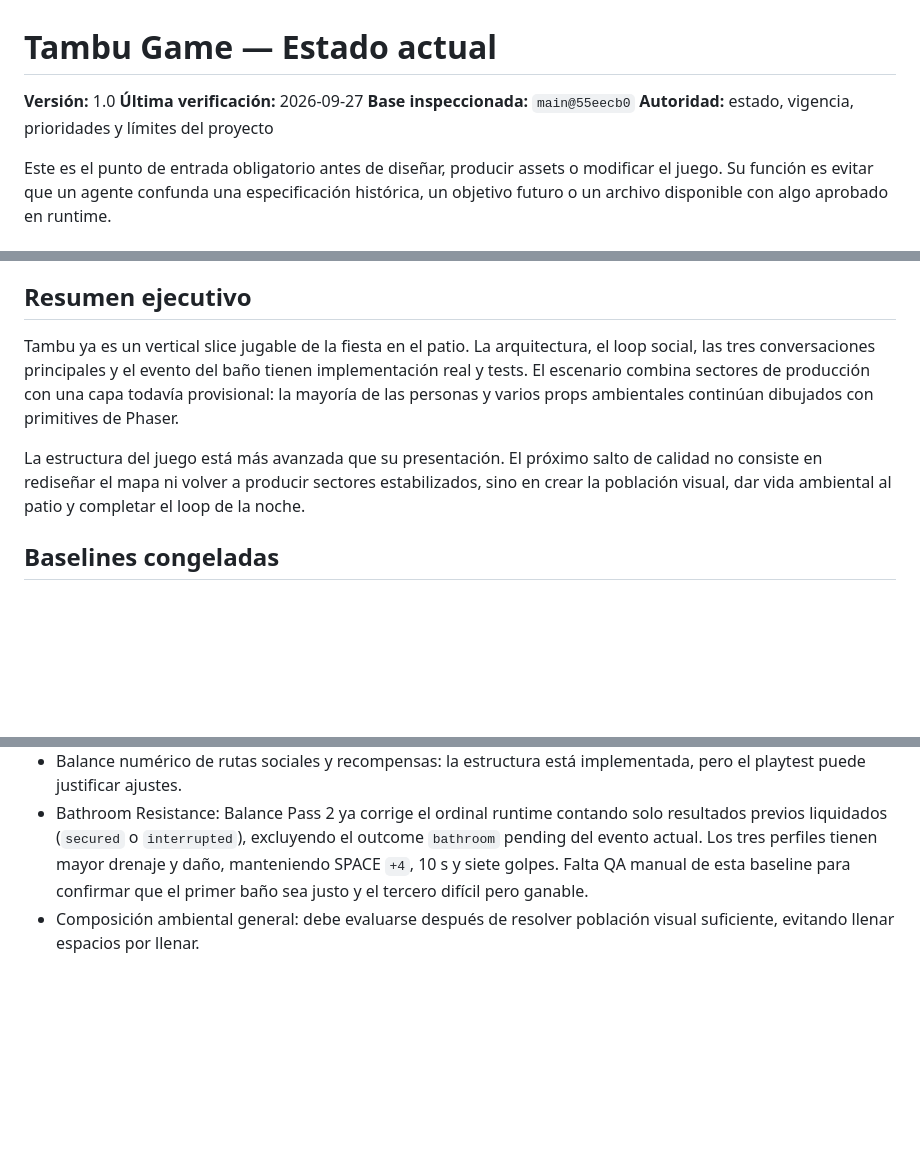
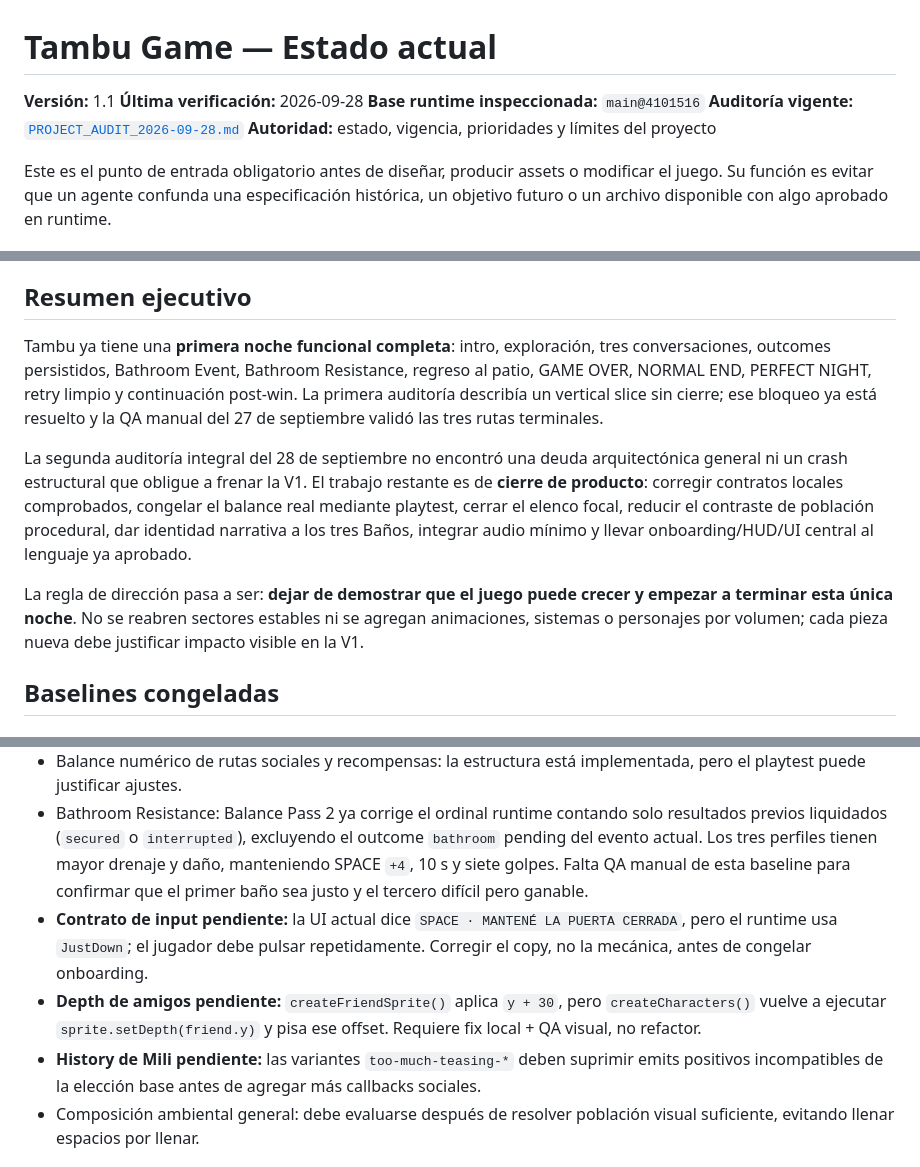
Before and after one commit to ezexgonzalez/tambu-game, a Markdown page: docs/CURRENT_STATE.md, 3 parts joined by grey strips. Drawn GitHub-style; blank space fills up the shorter version.

```diff
--- a/docs/CURRENT_STATE.md
+++ b/docs/CURRENT_STATE.md
@@ -1,8 +1,9 @@
 # Tambu Game — Estado actual
 
-**Versión:** 1.0
-**Última verificación:** 2026-09-27
-**Base inspeccionada:** `main@55eecb0`
+**Versión:** 1.1
+**Última verificación:** 2026-09-28
+**Base runtime inspeccionada:** `main@4101516`
+**Auditoría vigente:** [`PROJECT_AUDIT_2026-09-28.md`](./PROJECT_AUDIT_2026-09-28.md)
 **Autoridad:** estado, vigencia, prioridades y límites del proyecto
 
 Este es el punto de entrada obligatorio antes de diseñar, producir assets o modificar el juego. Su función es evitar que un agente confunda una especificación histórica, un objetivo futuro o un archivo disponible con algo aprobado en runtime.
@@ -18,9 +19,11 @@ Este es el punto de entrada obligatorio antes de diseñar, producir assets o mod
 
 ## Resumen ejecutivo
 
-Tambu ya es un vertical slice jugable de la fiesta en el patio. La arquitectura, el loop social, las tres conversaciones principales y el evento del baño tienen implementación real y tests. El escenario combina sectores de producción con una capa todavía provisional: la mayoría de las personas y varios props ambientales continúan dibujados con primitives de Phaser.
+Tambu ya tiene una **primera noche funcional completa**: intro, exploración, tres conversaciones, outcomes persistidos, Bathroom Event, Bathroom Resistance, regreso al patio, GAME OVER, NORMAL END, PERFECT NIGHT, retry limpio y continuación post-win. La primera auditoría describía un vertical slice sin cierre; ese bloqueo ya está resuelto y la QA manual del 27 de septiembre validó las tres rutas terminales.
 
-La estructura del juego está más avanzada que su presentación. El próximo salto de calidad no consiste en rediseñar el mapa ni volver a producir sectores estabilizados, sino en crear la población visual, dar vida ambiental al patio y completar el loop de la noche.
+La segunda auditoría integral del 28 de septiembre no encontró una deuda arquitectónica general ni un crash estructural que obligue a frenar la V1. El trabajo restante es de **cierre de producto**: corregir contratos locales comprobados, congelar el balance real mediante playtest, cerrar el elenco focal, reducir el contraste de población procedural, dar identidad narrativa a los tres Baños, integrar audio mínimo y llevar onboarding/HUD/UI central al lenguaje ya aprobado.
+
+La regla de dirección pasa a ser: **dejar de demostrar que el juego puede crecer y empezar a terminar esta única noche**. No se reabren sectores estables ni se agregan animaciones, sistemas o personajes por volumen; cada pieza nueva debe justificar impacto visible en la V1.
 
 ## Baselines congeladas
 
@@ -175,6 +179,9 @@ El hecho de que un archivo exista en `public/assets` no significa que esté apro
 - Retorno post-baño: rutas seguras temporales por personaje, retorno a facing down e idles normales/special idles validados manualmente.
 - Balance numérico de rutas sociales y recompensas: la estructura está implementada, pero el playtest puede justificar ajustes.
 - Bathroom Resistance: Balance Pass 2 ya corrige el ordinal runtime contando solo resultados previos liquidados (`secured` o `interrupted`), excluyendo el outcome `bathroom` pending del evento actual. Los tres perfiles tienen mayor drenaje y daño, manteniendo SPACE `+4`, 10 s y siete golpes. Falta QA manual de esta baseline para confirmar que el primer baño sea justo y el tercero difícil pero ganable.
+- **Contrato de input pendiente:** la UI actual dice `SPACE · MANTENÉ LA PUERTA CERRADA`, pero el runtime usa `JustDown`; el jugador debe pulsar repetidamente. Corregir el copy, no la mecánica, antes de congelar onboarding.
+- **Depth de amigos pendiente:** `createFriendSprite()` aplica `y + 30`, pero `createCharacters()` vuelve a ejecutar `sprite.setDepth(friend.y)` y pisa ese offset. Requiere fix local + QA visual, no refactor.
+- **History de Mili pendiente:** las variantes `too-much-teasing-*` deben suprimir emits positivos incompatibles de la elección base antes de agregar más callbacks sociales.
 - Composición ambiental general: debe evaluarse después de resolver población visual suficiente, evitando llenar espacios por llenar.
 
 ## No implementado
```
Also changed, not shown: other parts of docs/CURRENT_STATE.md (+31 -15 lines).
